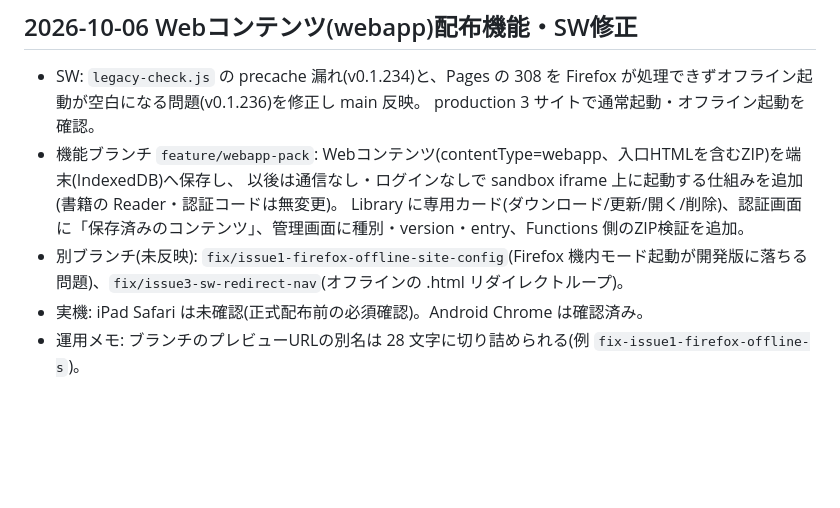
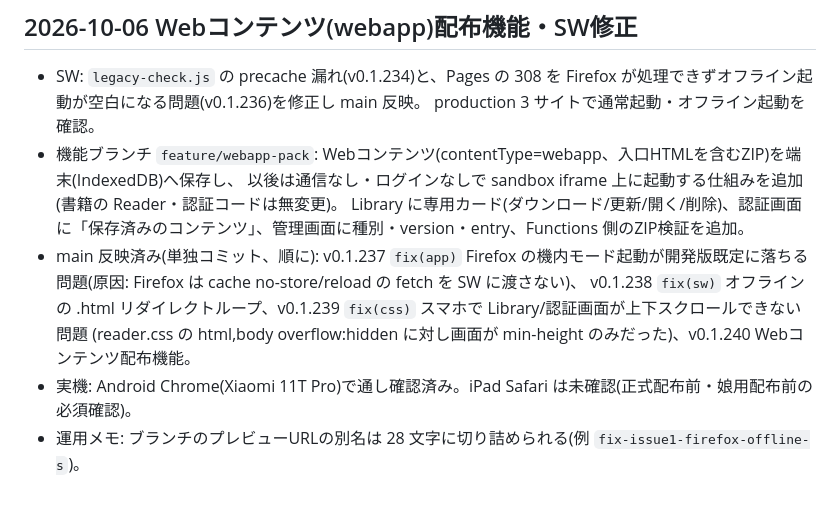
Before and after one commit to 11927948618/tsukuyomi-reader, a Markdown page: docs/99-work-progress-log.md, the part around the change. Drawn GitHub-style; blank space fills up the shorter version.

Commit message:
docs: 進捗ログを main 反映済みの状態に更新 (v0.1.237〜0.1.240)
Co-Authored-By: Claude Sonnet 5.5 <noreply@anthropic.com>

```diff
--- a/docs/99-work-progress-log.md
+++ b/docs/99-work-progress-log.md
@@ -1968,6 +1968,8 @@ TSUKUYOMI_REVIEW_PASSWORD_DAYS=7
 - 機能ブランチ `feature/webapp-pack`: Webコンテンツ(contentType=webapp、入口HTMLを含むZIP)を端末(IndexedDB)へ保存し、
   以後は通信なし・ログインなしで sandbox iframe 上に起動する仕組みを追加(書籍の Reader・認証コードは無変更)。
   Library に専用カード(ダウンロード/更新/開く/削除)、認証画面に「保存済みのコンテンツ」、管理画面に種別・version・entry、Functions 側のZIP検証を追加。
-- 別ブランチ(未反映): `fix/issue1-firefox-offline-site-config`(Firefox 機内モード起動が開発版に落ちる問題)、`fix/issue3-sw-redirect-nav`(オフラインの .html リダイレクトループ)。
-- 実機: iPad Safari は未確認(正式配布前の必須確認)。Android Chrome は確認済み。
+- main 反映済み(単独コミット、順に): v0.1.237 `fix(app)` Firefox の機内モード起動が開発版既定に落ちる問題(原因: Firefox は cache no-store/reload の fetch を SW に渡さない)、
+  v0.1.238 `fix(sw)` オフラインの .html リダイレクトループ、v0.1.239 `fix(css)` スマホで Library/認証画面が上下スクロールできない問題
+  (reader.css の html,body overflow:hidden に対し画面が min-height のみだった)、v0.1.240 Webコンテンツ配布機能。
+- 実機: Android Chrome(Xiaomi 11T Pro)で通し確認済み。iPad Safari は未確認(正式配布前・娘用配布前の必須確認)。
 - 運用メモ: ブランチのプレビューURLの別名は 28 文字に切り詰められる(例 `fix-issue1-firefox-offline-s`)。
```
